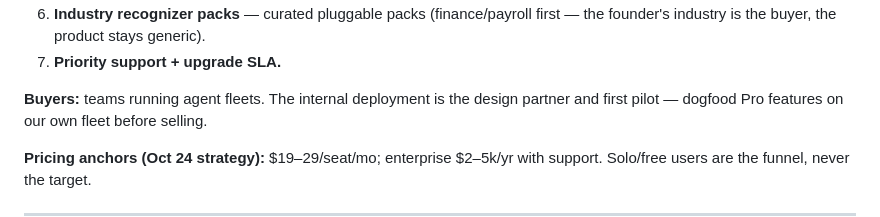
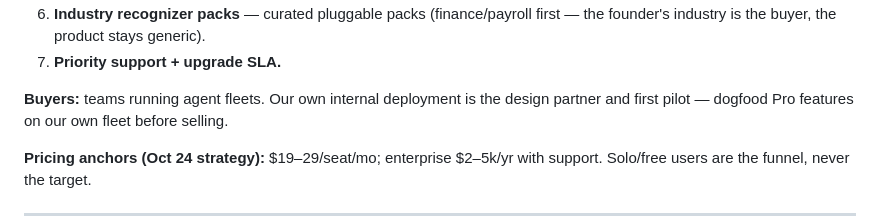
Before and after one commit to saasclawai-org/ClaimCheck, a Markdown page: docs/ROADMAP.md, the part around the change. Drawn GitHub-style.

Commit message:
docs: genericize internal infrastructure names

```diff
--- a/docs/ROADMAP.md
+++ b/docs/ROADMAP.md
@@ -81,7 +81,7 @@ telemetry, no accounts, no phoning home — the privacy brand is the moat.
    the founder's industry is the buyer, the product stays generic).
 7. **Priority support + upgrade SLA.**
 
-**Buyers:** teams running agent fleets. The internal deployment is the design
+**Buyers:** teams running agent fleets. Our own internal deployment is the design
 partner and first pilot — dogfood Pro features on our own fleet before selling.
 
 **Pricing anchors (Oct 24 strategy):** $19–29/seat/mo; enterprise $2–5k/yr with
```
